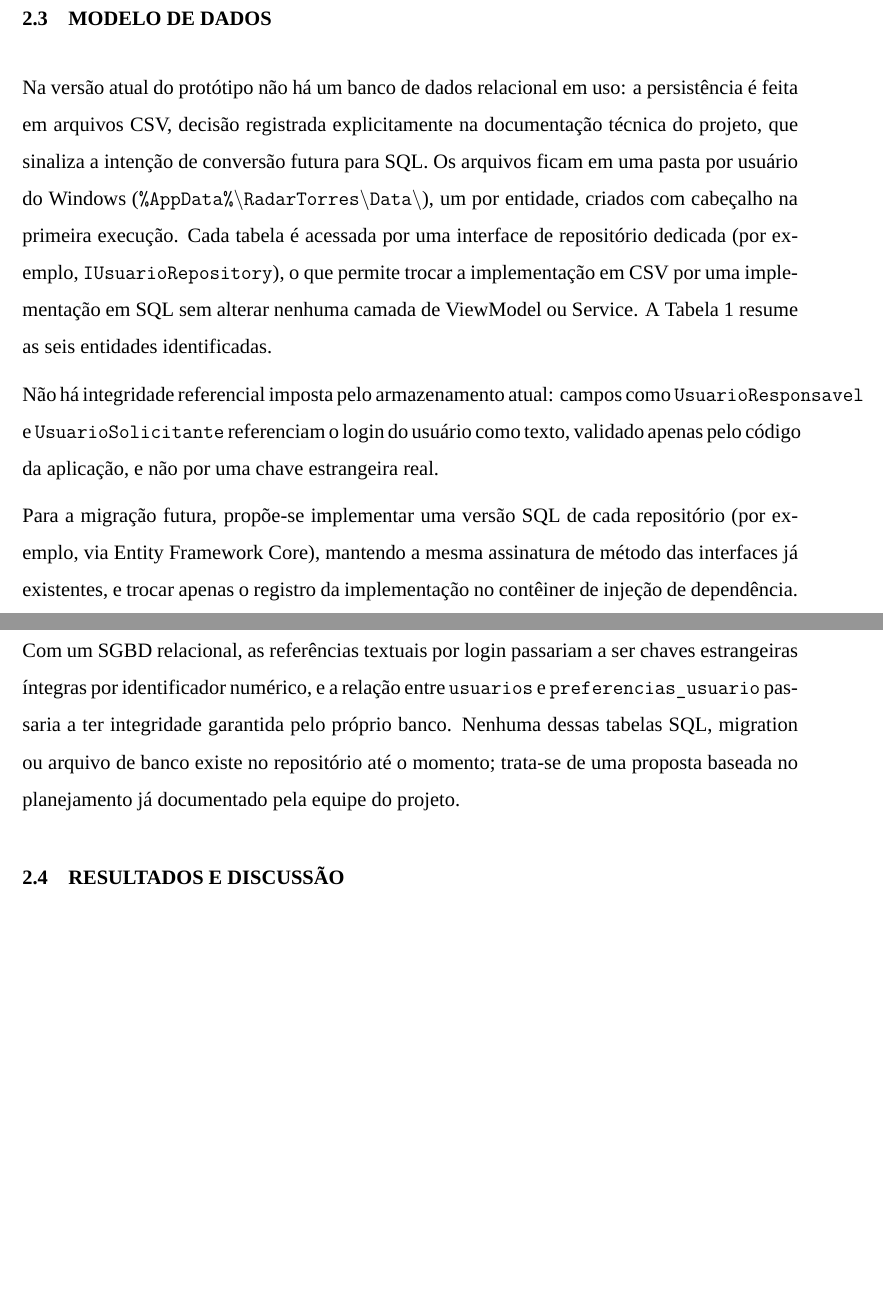
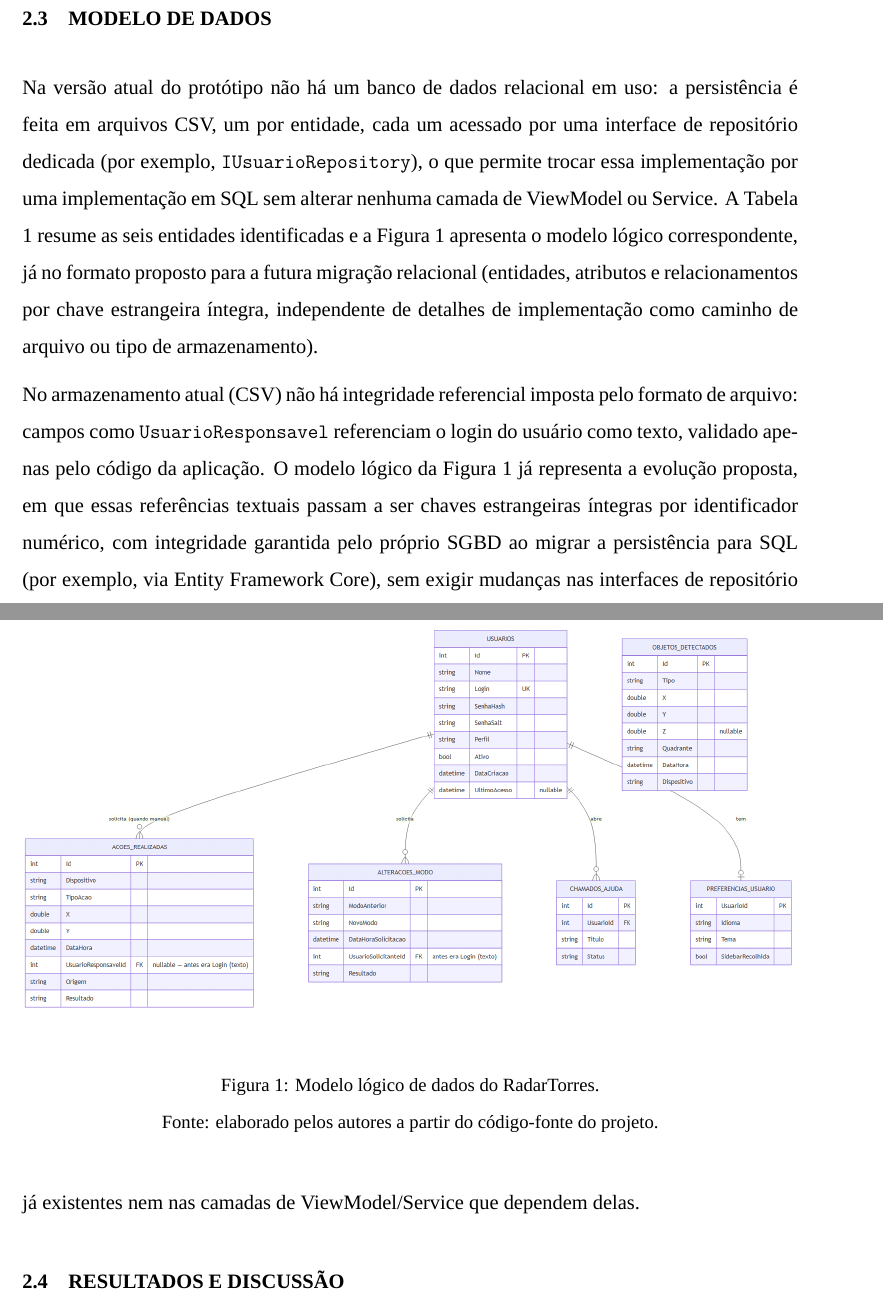
Before and after one commit to Matheus-Emanoel-Souza/Sistema_Rastreamento_Alvos_Arduino, a LaTeX document (Docs/Documentos_Entregaveis/Artigo/Artigo.tex): two parts of pages 3 and 5 of 6, joined at a grey line, cut so that both start at the same text, the shorter picture padded with empty space. Compiled offline with XeLaTeX; a missing font is replaced by an installed copy or a similar font.

Commit message:
docs(artigo): usa apenas o modelo logico do banco de dados, sem detalhe fisico
Ajusta a secao "Modelo de dados" do artigo do TCC conforme feedback do
orientador:

- Troca a descricao de detalhes fisicos de implementacao (caminho de
  arquivo no %AppData%, algoritmo de hash usado na senha) por um texto
  mais direto, focado no modelo logico das entidades.
- Insere a figura do DER proposto (entidades, atributos e chaves
  estrangeiras integras) como o modelo de dados apresentado no artigo,
  em vez de so descrever a estrutura em texto corrido.
- Reduz o texto da secao para caber no limite de paginas do artigo,
  ja que o modelo fisico (CSV atual) e o detalhamento tecnico completo
  continuam disponiveis no documento separado Modelo_Banco_Dados_RadarTorres,
  que o orientador ja aprovou e nao precisou ser alterado.

```diff
--- a/Docs/Documentos_Entregaveis/Artigo/Artigo.tex
+++ b/Docs/Documentos_Entregaveis/Artigo/Artigo.tex
@@ -183,13 +183,13 @@ Descrição do percurso metodológico adotado para se chegar aos resultados.
 \subsection{Modelo de dados}
 
 Na versão atual do protótipo não há um banco de dados relacional em uso: a persistência é feita
-em arquivos CSV, decisão registrada explicitamente na documentação técnica do projeto, que
-sinaliza a intenção de conversão futura para SQL. Os arquivos ficam em uma pasta por usuário do
-Windows (\texttt{\%AppData\%$\backslash$RadarTorres$\backslash$Data$\backslash$}), um por
-entidade, criados com cabeçalho na primeira execução. Cada tabela é acessada por uma interface de
-repositório dedicada (por exemplo, \texttt{IUsuarioRepository}), o que permite trocar a
-implementação em CSV por uma implementação em SQL sem alterar nenhuma camada de ViewModel ou
-Service. A Tabela 1 resume as seis entidades identificadas.
+em arquivos CSV, um por entidade, cada um acessado por uma interface de repositório dedicada (por
+exemplo, \texttt{IUsuarioRepository}), o que permite trocar essa implementação por uma
+implementação em SQL sem alterar nenhuma camada de ViewModel ou Service. A Tabela 1 resume as seis
+entidades identificadas e a Figura 1 apresenta o modelo lógico correspondente, já no formato
+proposto para a futura migração relacional (entidades, atributos e relacionamentos por chave
+estrangeira íntegra, independente de detalhes de implementação como caminho de arquivo ou tipo de
+armazenamento).
 
 \begin{table}[htbp]
     \begin{center}
@@ -219,18 +219,22 @@ Service. A Tabela 1 resume as seis entidades identificadas.
     \end{center}
 \end{table}
 
-Não há integridade referencial imposta pelo armazenamento atual: campos como
-\texttt{UsuarioResponsavel} e \texttt{UsuarioSolicitante} referenciam o login do usuário como
-texto, validado apenas pelo código da aplicação, e não por uma chave estrangeira real.
+\begin{figure}[htbp]
+    \begin{center}
+    \includegraphics[width=\textwidth]{../Banco_de_Dados/figuras/DER_Proposto.png}
+    \vspace{0.3em}\par
+    {\small Figura 1: Modelo lógico de dados do RadarTorres.}\par
+    {\small Fonte: elaborado pelos autores a partir do código-fonte do projeto.}
+    \end{center}
+\end{figure}
 
-Para a migração futura, propõe-se implementar uma versão SQL de cada repositório (por exemplo,
-via Entity Framework Core), mantendo a mesma assinatura de método das interfaces já existentes, e
-trocar apenas o registro da implementação no contêiner de injeção de dependência. Com um SGBD
-relacional, as referências textuais por login passariam a ser chaves estrangeiras íntegras por
-identificador numérico, e a relação entre \texttt{usuarios} e \texttt{preferencias\_usuario}
-passaria a ter integridade garantida pelo próprio banco. Nenhuma dessas tabelas SQL, migration ou
-arquivo de banco existe no repositório até o momento; trata-se de uma proposta baseada no
-planejamento já documentado pela equipe do projeto.
+No armazenamento atual (CSV) não há integridade referencial imposta pelo formato de arquivo:
+campos como \texttt{UsuarioResponsavel} referenciam o login do usuário como texto, validado
+apenas pelo código da aplicação. O modelo lógico da Figura 1 já representa a evolução proposta,
+em que essas referências textuais passam a ser chaves estrangeiras íntegras por identificador
+numérico, com integridade garantida pelo próprio SGBD ao migrar a persistência para SQL (por
+exemplo, via Entity Framework Core), sem exigir mudanças nas interfaces de repositório já
+existentes nem nas camadas de ViewModel/Service que dependem delas.
 
 \subsection{Resultados e discussão}
 
```
Also changed, not shown: Docs/Documentos_Entregaveis/Artigo/Artigo.pdf, Docs/Documentos_Entregaveis/Artigo/Artigo.tex (4 more changed lines).
